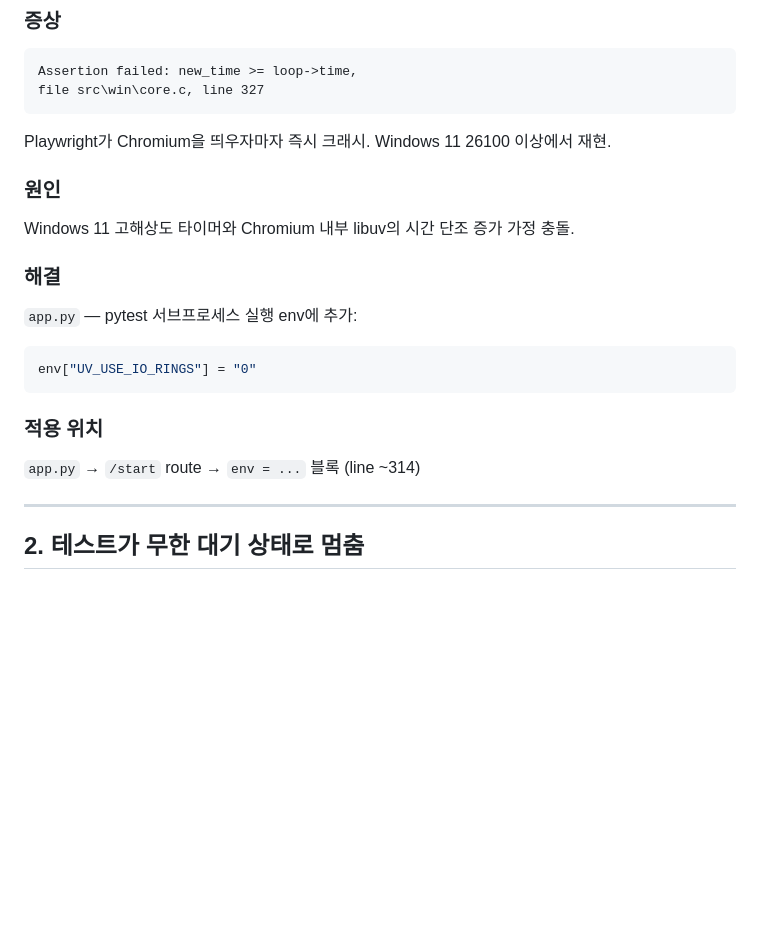
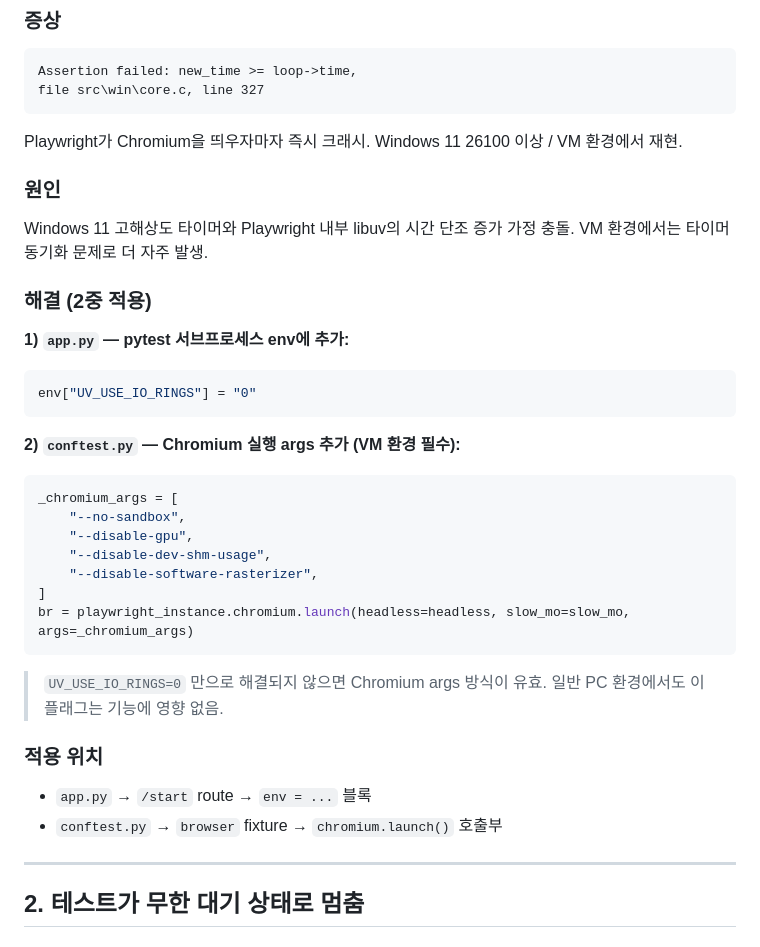
Before and after one commit to kdkkkk61/innoQA_engine, a Markdown page: TROUBLESHOOTING.md, the part around one of its changes. Drawn GitHub-style; blank space fills up the shorter version.

````diff
--- a/TROUBLESHOOTING.md
+++ b/TROUBLESHOOTING.md
@@ -27,19 +27,36 @@
 Assertion failed: new_time >= loop->time,
 file src\win\core.c, line 327
 ```
-Playwright가 Chromium을 띄우자마자 즉시 크래시. Windows 11 26100 이상에서 재현.
+Playwright가 Chromium을 띄우자마자 즉시 크래시. Windows 11 26100 이상 / VM 환경에서 재현.
 
 ### 원인
-Windows 11 고해상도 타이머와 Chromium 내부 libuv의 시간 단조 증가 가정 충돌.
+Windows 11 고해상도 타이머와 Playwright 내부 libuv의 시간 단조 증가 가정 충돌.
+VM 환경에서는 타이머 동기화 문제로 더 자주 발생.
 
-### 해결
-`app.py` — pytest 서브프로세스 실행 env에 추가:
+### 해결 (2중 적용)
+
+**1) `app.py` — pytest 서브프로세스 env에 추가:**
 ```python
 env["UV_USE_IO_RINGS"] = "0"
 ```
 
+**2) `conftest.py` — Chromium 실행 args 추가 (VM 환경 필수):**
+```python
+_chromium_args = [
+    "--no-sandbox",
+    "--disable-gpu",
+    "--disable-dev-shm-usage",
+    "--disable-software-rasterizer",
+]
+br = playwright_instance.chromium.launch(headless=headless, slow_mo=slow_mo, args=_chromium_args)
+```
+
+> `UV_USE_IO_RINGS=0` 만으로 해결되지 않으면 Chromium args 방식이 유효.
+> 일반 PC 환경에서도 이 플래그는 기능에 영향 없음.
+
 ### 적용 위치
-`app.py` → `/start` route → `env = ...` 블록 (line ~314)
+- `app.py` → `/start` route → `env = ...` 블록
+- `conftest.py` → `browser` fixture → `chromium.launch()` 호출부
 
 ---
 
````
Also changed, not shown: other parts of TROUBLESHOOTING.md (+42 -4 lines).
